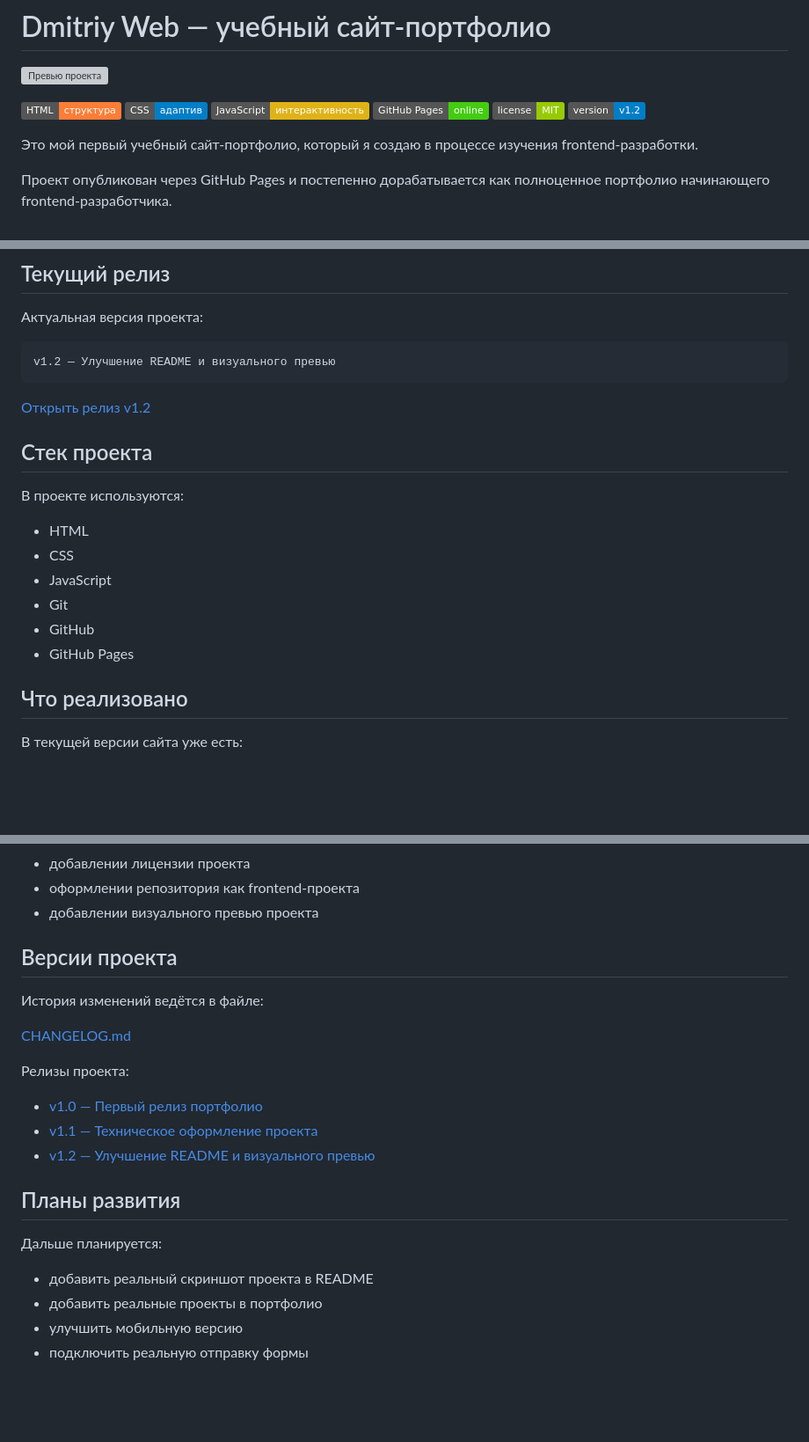
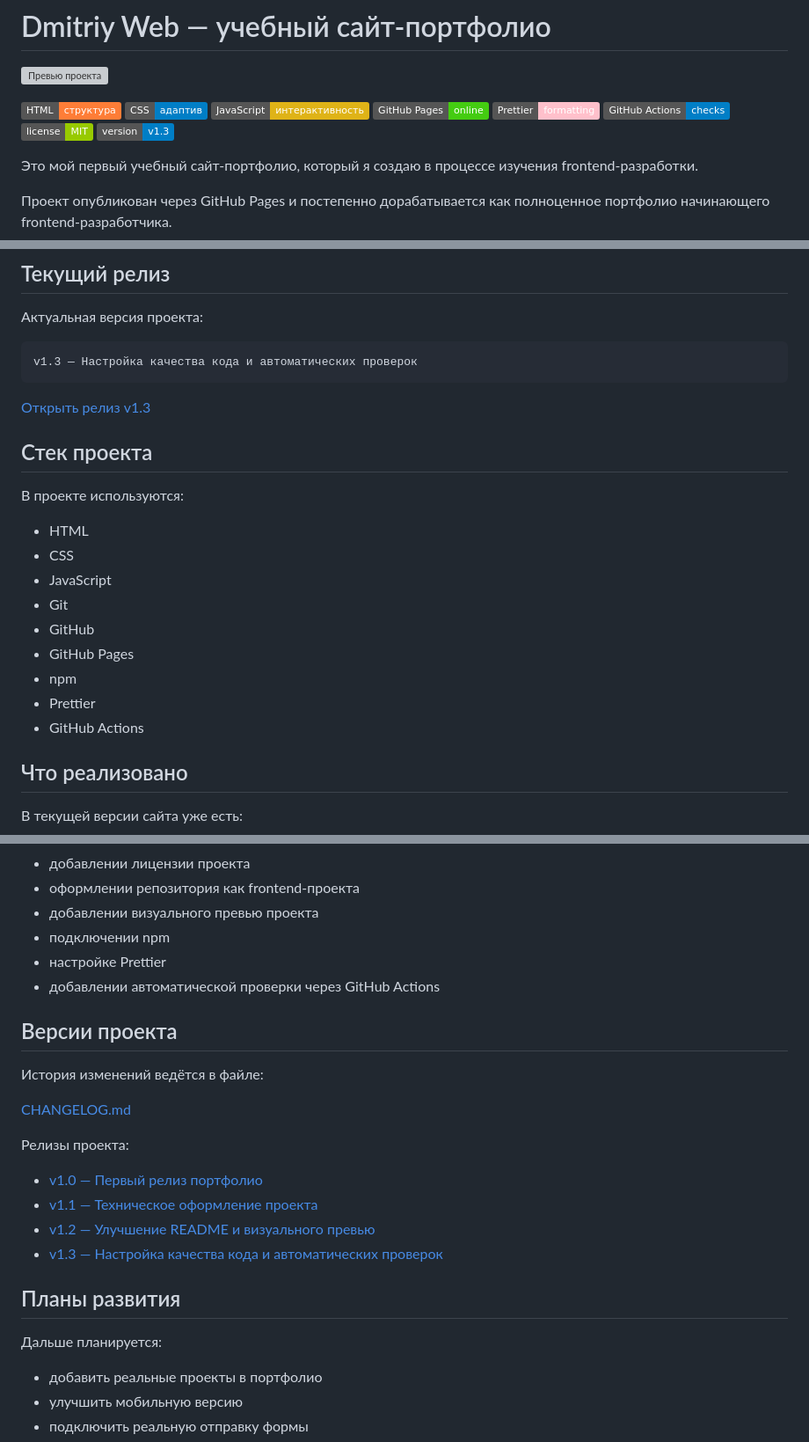
Before and after one commit to nefrit333-cpu/my-first-site, a Markdown page: README.md, 3 parts joined by grey strips. Shown at 88% size. Drawn GitHub-style; badges without logos; blank space fills up the shorter version; grey boxes are pictures that could not be loaded.

````diff
--- a/README.md
+++ b/README.md
@@ -6,8 +6,10 @@
 ![CSS](https://img.shields.io/badge/CSS-адаптив-blue)
 ![JavaScript](https://img.shields.io/badge/JavaScript-интерактивность-yellow)
 ![GitHub Pages](https://img.shields.io/badge/GitHub%20Pages-online-brightgreen)
+![Prettier](https://img.shields.io/badge/Prettier-formatting-pink)
+![GitHub Actions](https://img.shields.io/badge/GitHub%20Actions-checks-blue)
 ![License](https://img.shields.io/badge/license-MIT-green)
-![Version](https://img.shields.io/badge/version-v1.2-blue)
+![Version](https://img.shields.io/badge/version-v1.3-blue)
 
 Это мой первый учебный сайт-портфолио, который я создаю в процессе изучения frontend-разработки.
 
@@ -26,10 +28,10 @@
 Актуальная версия проекта:
 
 ```text
-v1.2 — Улучшение README и визуального превью
+v1.3 — Настройка качества кода и автоматических проверок
 ```
 
-[Открыть релиз v1.2](https://github.com/nefrit333-cpu/my-first-site/releases/tag/v1.2)
+[Открыть релиз v1.3](https://github.com/nefrit333-cpu/my-first-site/releases/tag/v1.3)
 
 ## Стек проекта
 
@@ -41,6 +43,9 @@ v1.2 — Улучшение README и визуального превью
 - Git
 - GitHub
 - GitHub Pages
+- npm
+- Prettier
+- GitHub Actions
 
 ## Что реализовано
 
@@ -179,6 +223,9 @@ my-first-site/
 - добавлении лицензии проекта
 - оформлении репозитория как frontend-проекта
 - добавлении визуального превью проекта
+- подключении npm
+- настройке Prettier
+- добавлении автоматической проверки через GitHub Actions
 
 ## Версии проекта
 
@@ -191,12 +238,12 @@ my-first-site/
 - [v1.0 — Первый релиз портфолио](https://github.com/nefrit333-cpu/my-first-site/releases/tag/v1.0)
 - [v1.1 — Техническое оформление проекта](https://github.com/nefrit333-cpu/my-first-site/releases/tag/v1.1)
 - [v1.2 — Улучшение README и визуального превью](https://github.com/nefrit333-cpu/my-first-site/releases/tag/v1.2)
+- [v1.3 — Настройка качества кода и автоматических проверок](https://github.com/nefrit333-cpu/my-first-site/releases/tag/v1.3)
 
 ## Планы развития
 
 Дальше планируется:
 
-- добавить реальный скриншот проекта в README
 - добавить реальные проекты в портфолио
 - улучшить мобильную версию
 - подключить реальную отправку формы
````
Also changed, not shown: other parts of README.md (+40 -1 lines).
